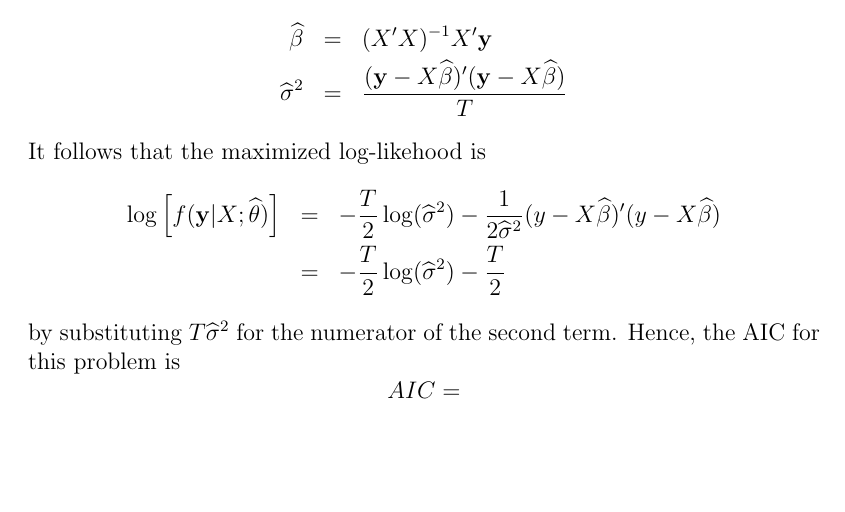
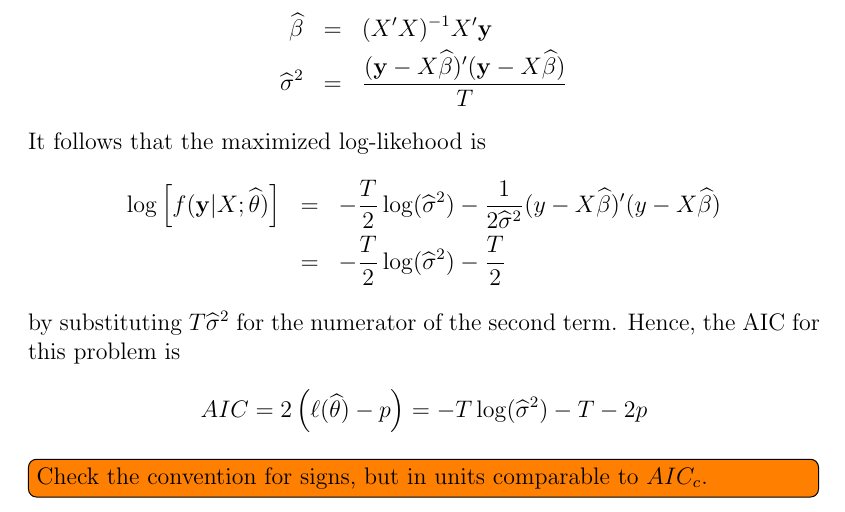
Before and after one commit to fditraglia/econ722, a LaTeX document (lecture01_AIC_type_criteria.tex): part of page 15 of 15, cut so that both start at the same text, the shorter picture padded with empty space. Compiled offline with pdfLaTeX.

Commit message:
added todo note

```diff
--- a/lecture01_AIC_type_criteria.tex
+++ b/lecture01_AIC_type_criteria.tex
@@ -358,9 +358,9 @@ It follows that the maximized log-likehood is
 		&=& -\frac{T}{2} \log(\widehat{\sigma}^2) - \frac{T}{2}
 \end{eqnarray*}
 by substituting $T\widehat{\sigma}^2$ for the numerator of the second term. Hence, the AIC for this problem is
-	$$AIC = $$
+	$$AIC = 2\left(\ell(\widehat{\theta}) - p \right) = -T\log(\widehat{\sigma}^2) - T - 2p $$
 
-
+\todo[inline]{Check the convention for signs, but in units comparable to $AIC_c$.}
 
 
 
```
Also changed, not shown: lecture01_AIC_type_criteria.pdf.
